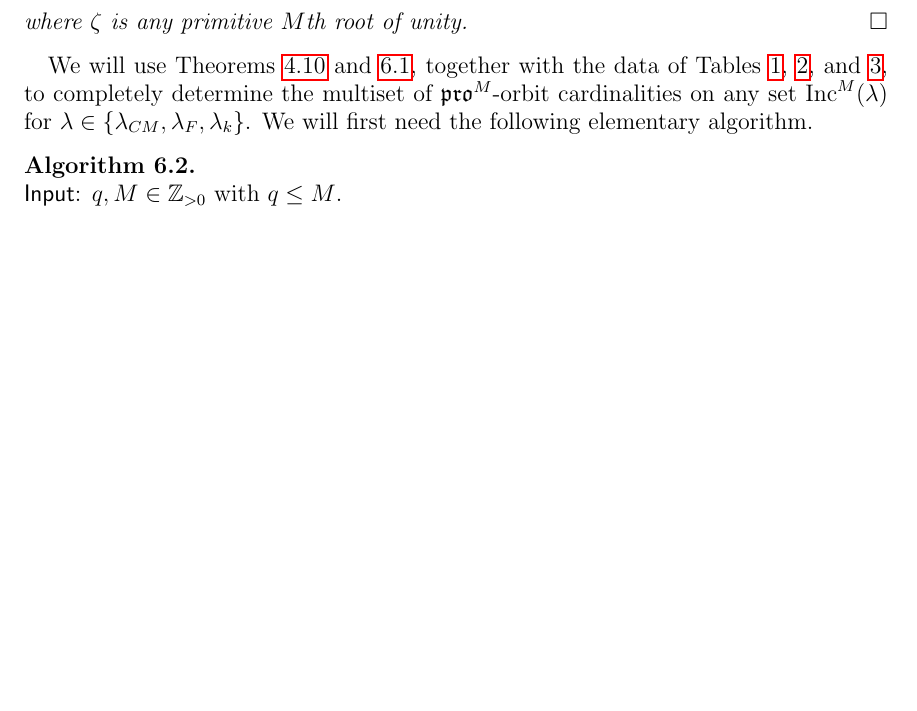
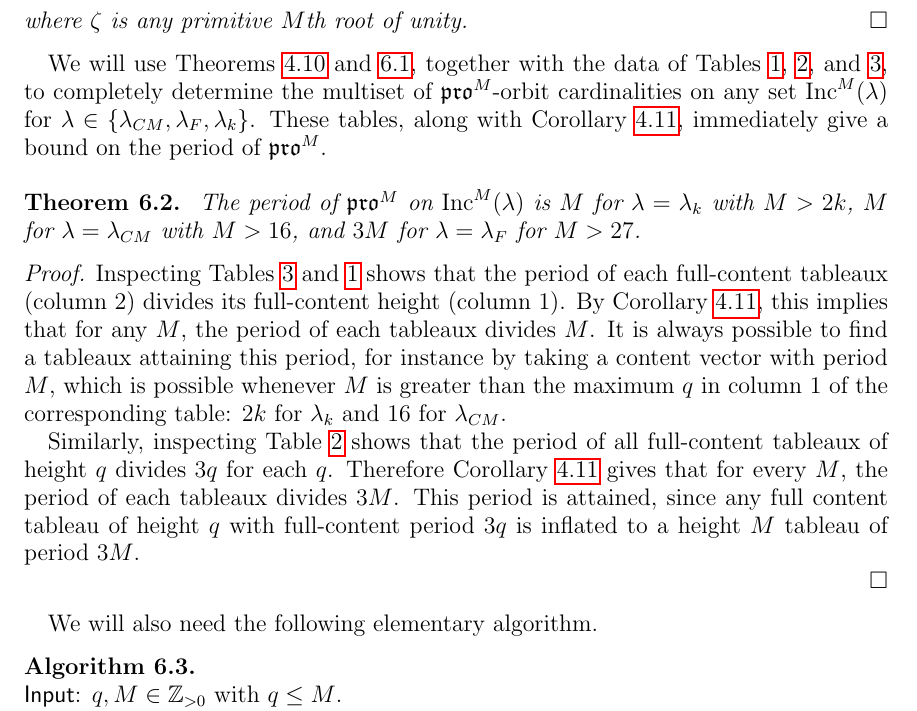
Before and after one commit to dogestoyevsky/ExceptionalPlanePartitions, a LaTeX paper (exceptionals4.tex): part of page 26 of 31, cut so that both start at the same text, the shorter picture padded with empty space. Compiled offline with pdfLaTeX.

Commit message:
computed maximum period

```diff
--- a/exceptionals4.tex
+++ b/exceptionals4.tex
@@ -1101,7 +1101,20 @@ $q$ & orbit size & number of orbits\\
 Let \[f_{M,k}(q) \coloneqq \frac{[M]!_q}{[k]!_q\cdot [M-k]!_q},\] where $[\ell]!_q \coloneqq \prod_{i=1}^\ell [i]_q$ and $[i]_q \coloneqq \sum_{j = 0}^{i-1} q^j$ are the standard $q$-analogues. Then
 \[\#\left\{ v \in \binom{[M]}{q} : (\Sigma^M)^{\circ k}(v) = v \right\} = f_{M,k}(\zeta^k),\] where $\zeta$ is any primitive $M$th root of unity. \qed
 \end{theorem}
-We will use Theorems~\ref{thm:periodthm} and~\ref{thm:rsw}, together with the data of Tables~\ref{tab:E6},~\ref{tab:E7}, and~\ref{tab:prop}, to completely determine the multiset of $\pro^M$-orbit cardinalities on any set $\inc^M(\lambda)$ for $\lambda \in \{ \lambda_{CM}, \lambda_F, \lambda_k \}$. We will first need the following elementary algorithm.
+We will use Theorems~\ref{thm:periodthm} and~\ref{thm:rsw}, together with the data of Tables~\ref{tab:E6},~\ref{tab:E7}, and~\ref{tab:prop}, to completely determine the multiset of $\pro^M$-orbit cardinalities on any set $\inc^M(\lambda)$ for $\lambda \in \{ \lambda_{CM}, \lambda_F, \lambda_k \}$. These tables, along with Corollary~\ref{corr:pdbound}, immediately give a bound on the period of $\pro^M$.
+\\
+\begin{theorem}~\label{thm:actualpdbound}
+The period of $\pro^M$ on $\inc^M(\lambda)$ is $M$ for $\lambda = \lambda_k$ with $M > 2k$, $M$ for $\lambda = \lambda_{CM}$ with $M > 16$, and $3M$ for $\lambda = \lambda_{F}$ for $M > 27$.
+\end{theorem}
+\begin{proof}
+Inspecting Tables~\ref{tab:prop} and \ref{tab:E6} shows that the period of each full-content tableaux (column 2) divides its full-content height (column 1). By Corollary~\ref{corr:pdbound}, this implies that for any $M$, the period of each tableaux divides $M$. It is always possible to find a tableaux attaining this period, for instance by taking a content vector with period $M$, which is possible whenever $M$ is greater than the maximum $q$ in column 1 of the corresponding table: $2k$ for $\lambda_k$ and $16$ for $\lambda_{CM}$.
+
+Similarly, inspecting Table~\ref{tab:E7} shows that the period of all full-content tableaux of height $q$ divides $3q$ for each $q$. Therefore Corollary~\ref{corr:pdbound} gives that for every $M$, the period of each tableaux divides $3M$. This period is attained, since any full content tableau of height $q$ with full-content period $3q$ is inflated to a height $M$ tableau of period $3M$.
+
+\end{proof}
+
+
+We will also need the following elementary algorithm.
 
 %That is, we must show that the number of tableaux fixed by $\pro^d$ is equal to $f_{\lambda}^m(\zeta^d)$ for $\zeta$ an $M$th root of unity. Now
 %Fix a shape $\lambda$ with maximum rank $r$ and $s$ boxes.  A gapless tableau on $\lambda$ must have its maximum label between $r+1$ and $s$.  Theorem~\ref{thm:compressbijective} shows that each tableaux of height $q$ corresponds uniquely to an element of $\incgl^k(\lambda) \times \binom{[q]}{k}$ for some $k \leq q$. Further, each element of $\binom{[q]}{k}$ has a period (under cyclic permutation) which is a divisor of $q$. ! Therefore to determine the number of tableaux $S \in \inc^q(\lambda)$ whose period divides a given positive integer $L$, we can execute the following algorithm.
```
Also changed, not shown: exceptionals4.pdf, 3 other files.
